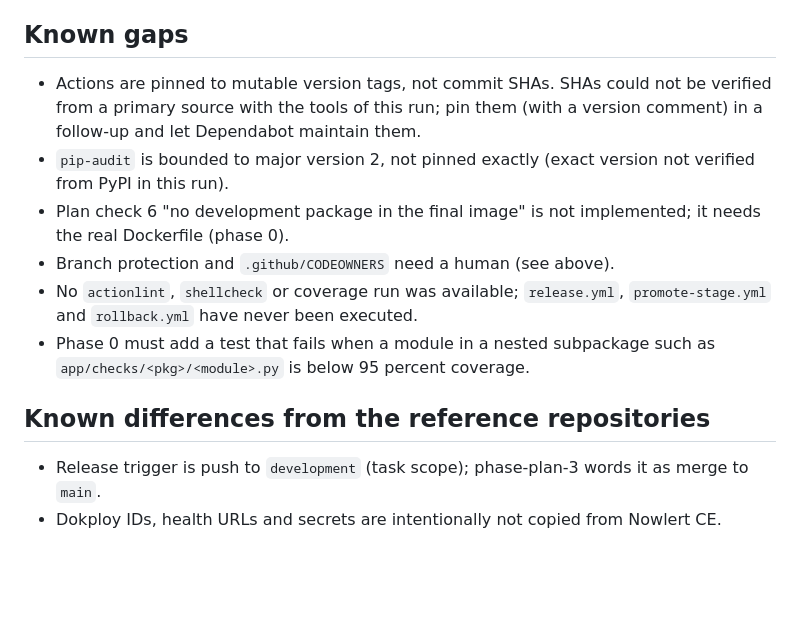
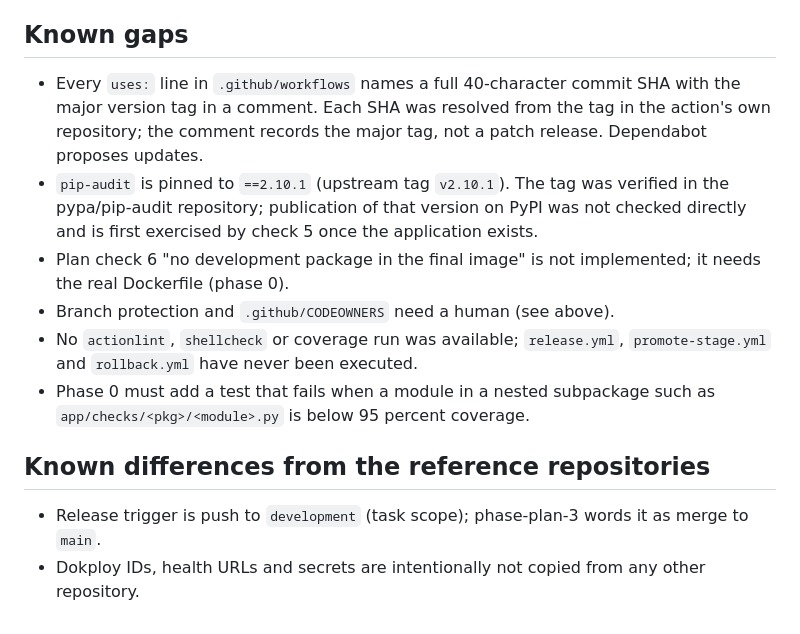
Before and after one commit to Theriark/revrook-ce, a Markdown page: docs/ci-cd.md, the part around the change. Rendered like a GitHub page; blank space fills up the shorter version.

Commit message:
docs: record action pinning and pip-audit pin in known gaps (THE-265)
Co-Authored-By: Claude Sonnet 5.5 <noreply@anthropic.com>

```diff
--- a/docs/ci-cd.md
+++ b/docs/ci-cd.md
@@ -54,8 +54,8 @@ Branch protection cannot be set from YAML and has NOT been verified or changed.
 
 ## Known gaps
 
-- Actions are pinned to mutable version tags, not commit SHAs. SHAs could not be verified from a primary source with the tools of this run; pin them (with a version comment) in a follow-up and let Dependabot maintain them.
-- `pip-audit` is bounded to major version 2, not pinned exactly (exact version not verified from PyPI in this run).
+- Every `uses:` line in `.github/workflows` names a full 40-character commit SHA with the major version tag in a comment. Each SHA was resolved from the tag in the action's own repository; the comment records the major tag, not a patch release. Dependabot proposes updates.
+- `pip-audit` is pinned to `==2.10.1` (upstream tag `v2.10.1`). The tag was verified in the pypa/pip-audit repository; publication of that version on PyPI was not checked directly and is first exercised by check 5 once the application exists.
 - Plan check 6 "no development package in the final image" is not implemented; it needs the real Dockerfile (phase 0).
 - Branch protection and `.github/CODEOWNERS` need a human (see above).
 - No `actionlint`, `shellcheck` or coverage run was available; `release.yml`, `promote-stage.yml` and `rollback.yml` have never been executed.
@@ -64,4 +64,4 @@ Branch protection cannot be set from YAML and has NOT been verified or changed.
 ## Known differences from the reference repositories
 
 - Release trigger is push to `development` (task scope); phase-plan-3 words it as merge to `main`.
-- Dokploy IDs, health URLs and secrets are intentionally not copied from Nowlert CE.
+- Dokploy IDs, health URLs and secrets are intentionally not copied from any other repository.
```
